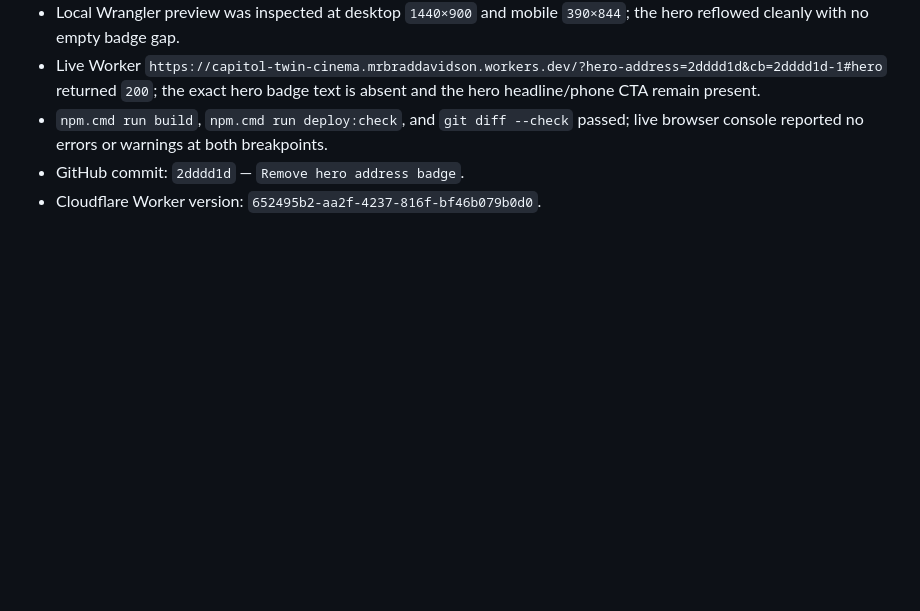
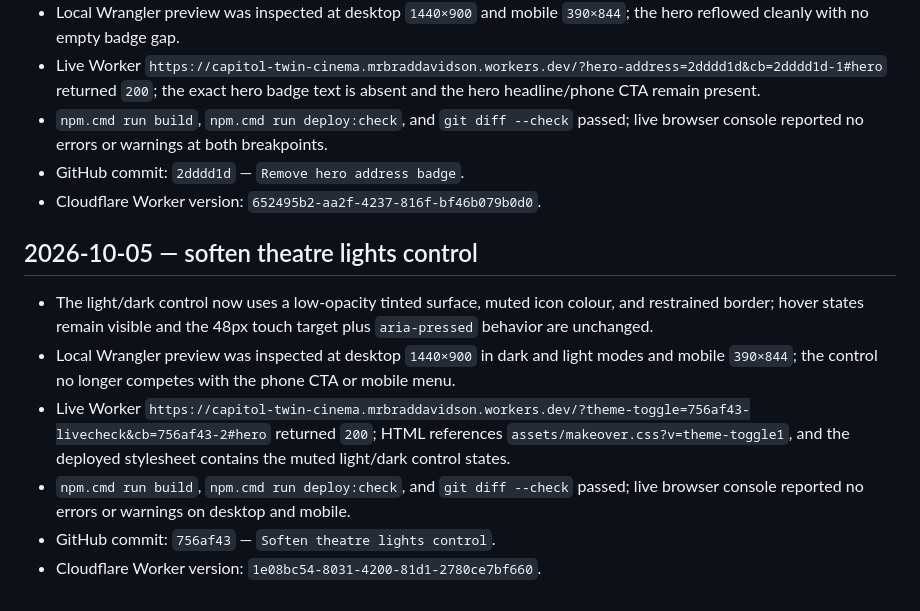
Before and after one commit to mrbraddavidson-hash/capitol-twin-cinema, a Markdown page: docs/qa-report.md, the part around the change. Rendered like a GitHub page; blank space fills up the shorter version.

Commit message:
Record theatre lights control QA

```diff
--- a/docs/qa-report.md
+++ b/docs/qa-report.md
@@ -92,3 +92,12 @@ Date: 2026-10-04
 - `npm.cmd run build`, `npm.cmd run deploy:check`, and `git diff --check` passed; live browser console reported no errors or warnings at both breakpoints.
 - GitHub commit: `2dddd1d` — `Remove hero address badge`.
 - Cloudflare Worker version: `652495b2-aa2f-4237-816f-bf46b079b0d0`.
+
+## 2026-10-05 — soften theatre lights control
+
+- The light/dark control now uses a low-opacity tinted surface, muted icon colour, and restrained border; hover states remain visible and the 48px touch target plus `aria-pressed` behavior are unchanged.
+- Local Wrangler preview was inspected at desktop `1440×900` in dark and light modes and mobile `390×844`; the control no longer competes with the phone CTA or mobile menu.
+- Live Worker `https://capitol-twin-cinema.mrbraddavidson.workers.dev/?theme-toggle=756af43-livecheck&cb=756af43-2#hero` returned `200`; HTML references `assets/makeover.css?v=theme-toggle1`, and the deployed stylesheet contains the muted light/dark control states.
+- `npm.cmd run build`, `npm.cmd run deploy:check`, and `git diff --check` passed; live browser console reported no errors or warnings on desktop and mobile.
+- GitHub commit: `756af43` — `Soften theatre lights control`.
+- Cloudflare Worker version: `1e08bc54-8031-4200-81d1-2780ce7bf660`.
```
